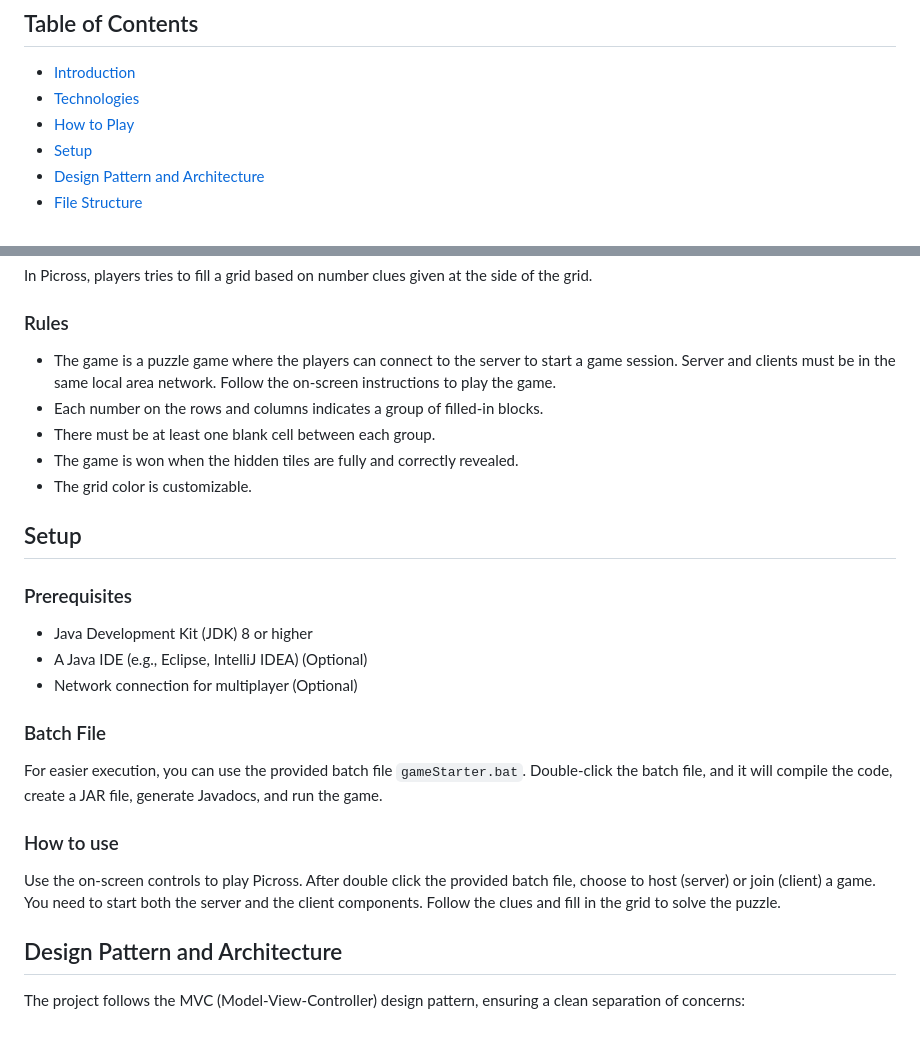
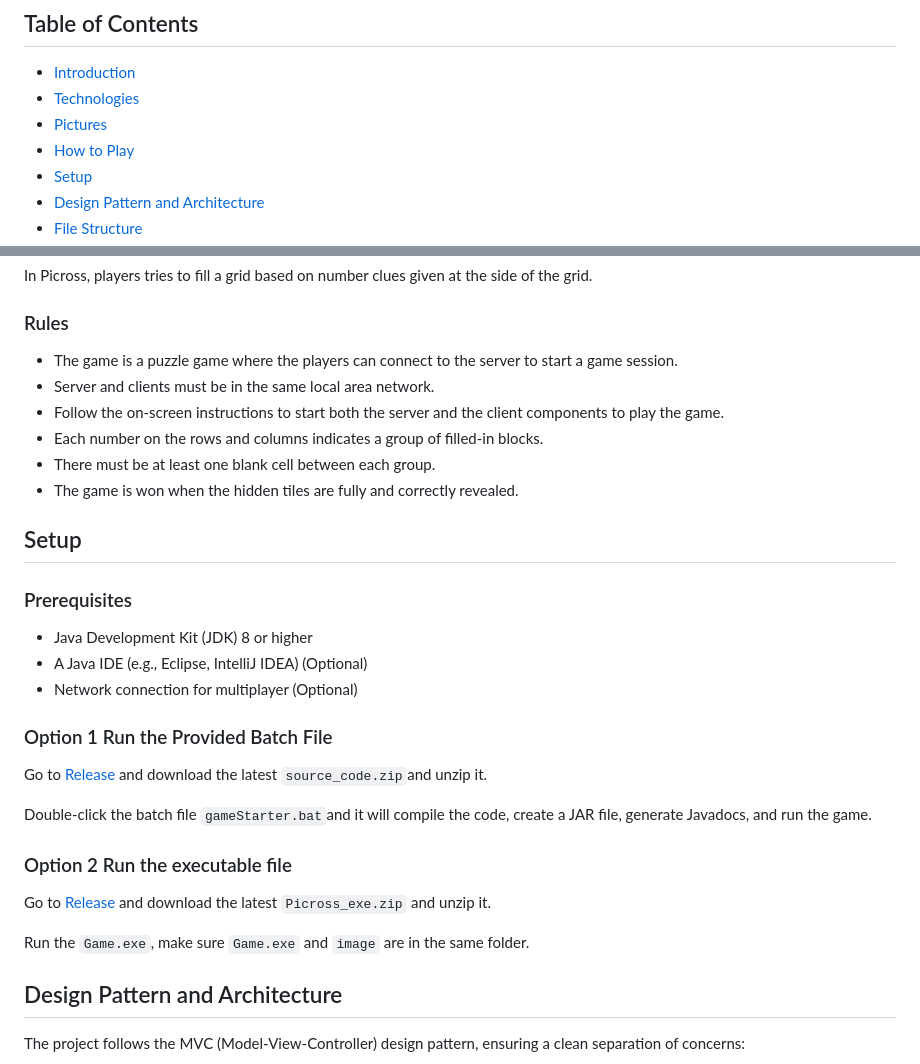
Before and after one commit to chengkuanz/Picross, a Markdown page: README.md, 2 parts joined by grey strips. Drawn GitHub-style; blank space fills up the shorter version.

Commit message:
Update README.md
add screenshots to readme

```diff
--- a/README.md
+++ b/README.md
@@ -6,6 +6,7 @@
 ## Table of Contents
 - [Introduction](#introduction)
 - [Technologies](#Technologies)
+- [Pictures](#Pictures)
 - [How to Play](#how-to-play)
 - [Setup](#Setup)
 - [Design Pattern and Architecture](#design-pattern-and-architecture)
@@ -28,11 +36,12 @@ In Picross, players tries to fill a grid based on number clues given at the side
 
 ### Rules
 
-- The game is a puzzle game where the players can connect to the server to start a game session. Server and clients must be in the same local area network. Follow the on-screen instructions to play the game.
+- The game is a puzzle game where the players can connect to the server to start a game session.
+- Server and clients must be in the same local area network.
+-  Follow the on-screen instructions to start both the server and the client components to play the game.
 - Each number on the rows and columns indicates a group of filled-in blocks.
 - There must be at least one blank cell between each group.
 - The game is won when the hidden tiles are fully and correctly revealed.
-- The grid color is customizable.
 
 ## Setup
 ### Prerequisites
@@ -40,11 +49,15 @@ In Picross, players tries to fill a grid based on number clues given at the side
 - A Java IDE (e.g., Eclipse, IntelliJ IDEA) (Optional)
 - Network connection for multiplayer (Optional)
 
-### Batch File
-For easier execution, you can use the provided batch file `gameStarter.bat`. Double-click the batch file, and it will compile the code, create a JAR file, generate Javadocs, and run the game.
+### Option 1 Run the Provided Batch File
+Go to [Release](https://github.com/chengkuanz/Picross/releases) and download the latest `source_code.zip`and unzip it.
 
-### How to use
-Use the on-screen controls to play Picross. After double click the provided batch file, choose to host (server) or join (client) a game. You need to start both the server and the client components. Follow the clues and fill in the grid to solve the puzzle.
+Double-click the batch file `gameStarter.bat`and it will compile the code, create a JAR file, generate Javadocs, and run the game.
+
+### Option 2 Run the executable file
+Go to [Release](https://github.com/chengkuanz/Picross/releases) and download the latest `Picross_exe.zip` and unzip it.
+
+Run the `Game.exe`, make sure `Game.exe` and `image` are in the same folder.
 
 ## Design Pattern and Architecture
 The project follows the MVC (Model-View-Controller) design pattern, ensuring a clean separation of concerns:
```
Also changed, not shown: other parts of README.md (+7 -0 lines).
